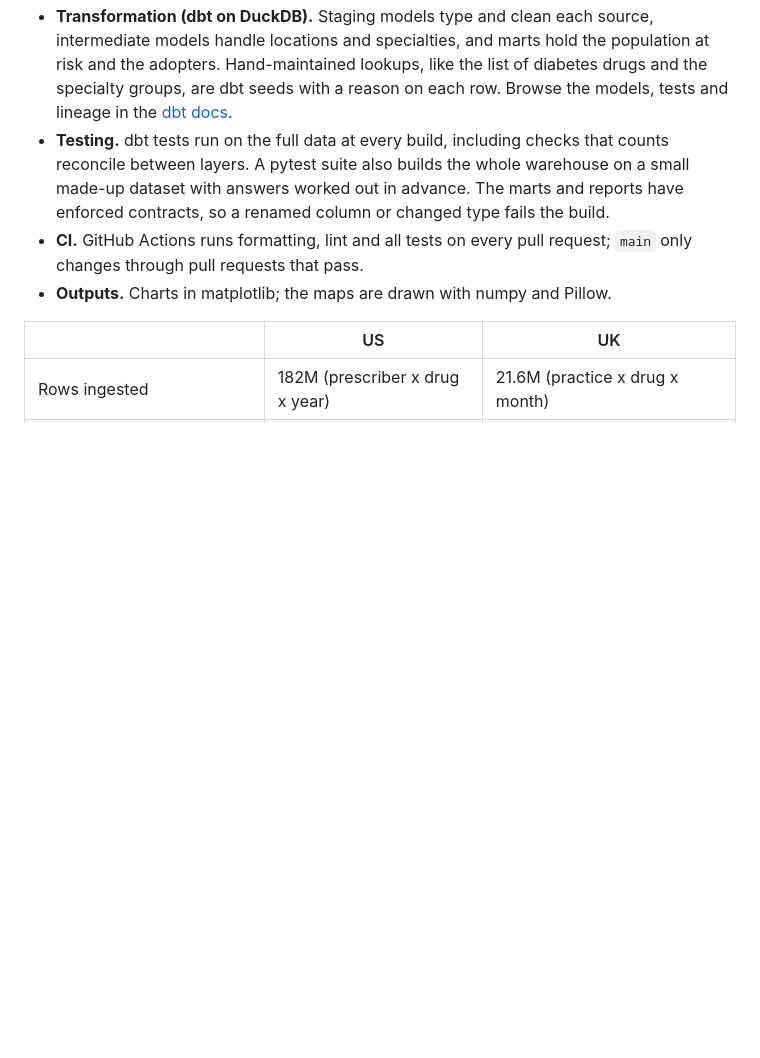
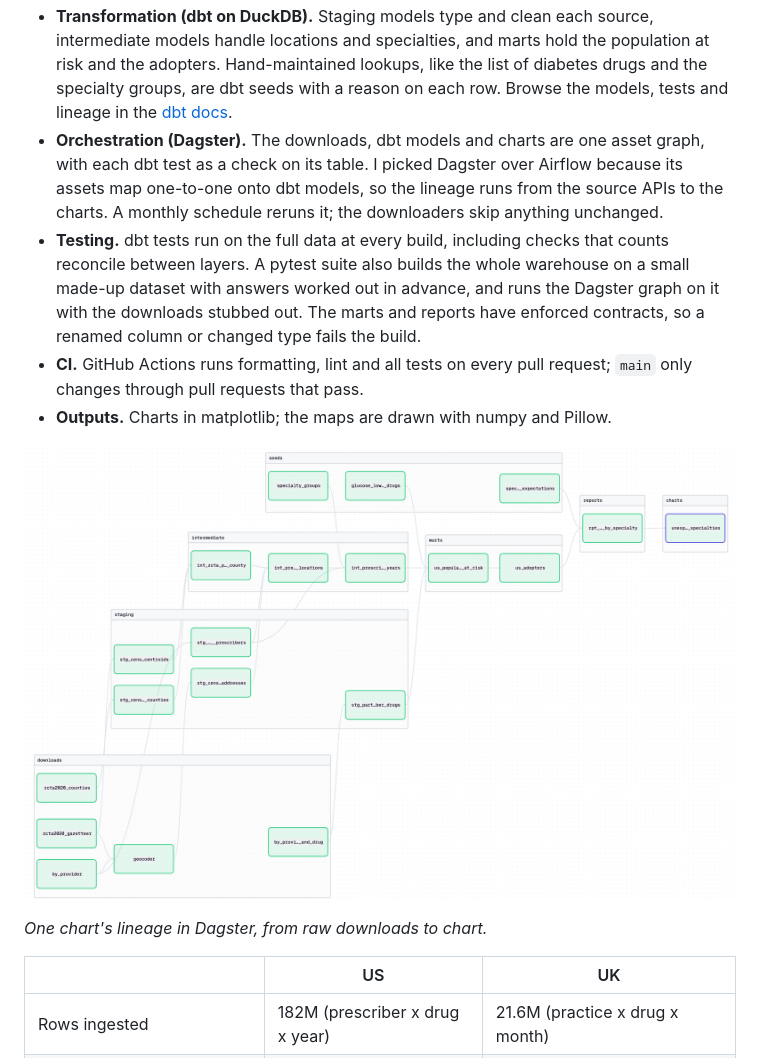
Before and after one commit to MyreLab/semaglutide-spread, a Markdown page: README.md, the part around one of its changes. Rendered like a GitHub page; pictures changed too: docs/images/dagster_lineage.png (added); blank space fills up the shorter version.

```diff
--- a/README.md
+++ b/README.md
@@ -27,9 +27,14 @@ flowchart LR
 
 - **Ingestion (Python).** One downloader per source. Downloads are resumable and retried, columns are checked against what the publisher documents, and row counts or totals are checked before anything is saved. Everything lands as text-only Parquet, partitioned by year or month, so column types are decided in one place (dbt) instead of guessed on load.
 - **Transformation (dbt on DuckDB).** Staging models type and clean each source, intermediate models handle locations and specialties, and marts hold the population at risk and the adopters. Hand-maintained lookups, like the list of diabetes drugs and the specialty groups, are dbt seeds with a reason on each row. Browse the models, tests and lineage in the [dbt docs](https://myrelab.github.io/semaglutide-spread/).
-- **Testing.** dbt tests run on the full data at every build, including checks that counts reconcile between layers. A pytest suite also builds the whole warehouse on a small made-up dataset with answers worked out in advance. The marts and reports have enforced contracts, so a renamed column or changed type fails the build.
+- **Orchestration (Dagster).** The downloads, dbt models and charts are one asset graph, with each dbt test as a check on its table. I picked Dagster over Airflow because its assets map one-to-one onto dbt models, so the lineage runs from the source APIs to the charts. A monthly schedule reruns it; the downloaders skip anything unchanged.
+- **Testing.** dbt tests run on the full data at every build, including checks that counts reconcile between layers. A pytest suite also builds the whole warehouse on a small made-up dataset with answers worked out in advance, and runs the Dagster graph on it with the downloads stubbed out. The marts and reports have enforced contracts, so a renamed column or changed type fails the build.
 - **CI.** GitHub Actions runs formatting, lint and all tests on every pull request; `main` only changes through pull requests that pass.
 - **Outputs.** Charts in matplotlib; the maps are drawn with numpy and Pillow.
+
+![One chart's lineage in Dagster, from the raw downloads to the chart](docs/images/dagster_lineage.png)
+
+*One chart's lineage in Dagster, from raw downloads to chart.*
 
 | | US | UK |
 |---|---|---|
```
Also changed, not shown: other parts of README.md (+7 -27 lines).
